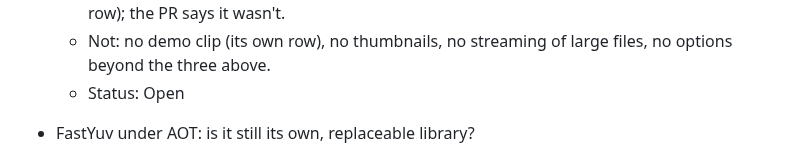
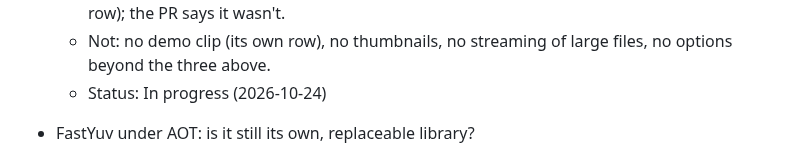
Before and after one commit to bisforboman/shotdetector-web, a Markdown page: docs/backlog.md, the part around the change. Rendered like a GitHub page.

Commit message:
Backlog: the page in progress
Co-Authored-By: Claude Opus 5.5 <noreply@anthropic.com>
Claude-Session: https://claude.ai/code/session_01Y58aHPDidY5QVBvaTnAdZW

```diff
--- a/docs/backlog.md
+++ b/docs/backlog.md
@@ -39,7 +39,7 @@ Status: **Open**, **In progress**, **Maybe**; finished rows (in backlog-done.md)
     `samples/reject/` shows its message. A short screen recording or screenshots in the PR. Safari is the owner's to
     try (before the demo clip row); the PR says it wasn't.
   - Not: no demo clip (its own row), no thumbnails, no streaming of large files, no options beyond the three above.
-  - Status: Open
+  - Status: In progress (2026-10-24)
 
 - FastYuv under AOT: is it still its own, replaceable library?
   - Why: the deploy publishes ahead of time, and an AOT publish compiles every assembly's code into
```
